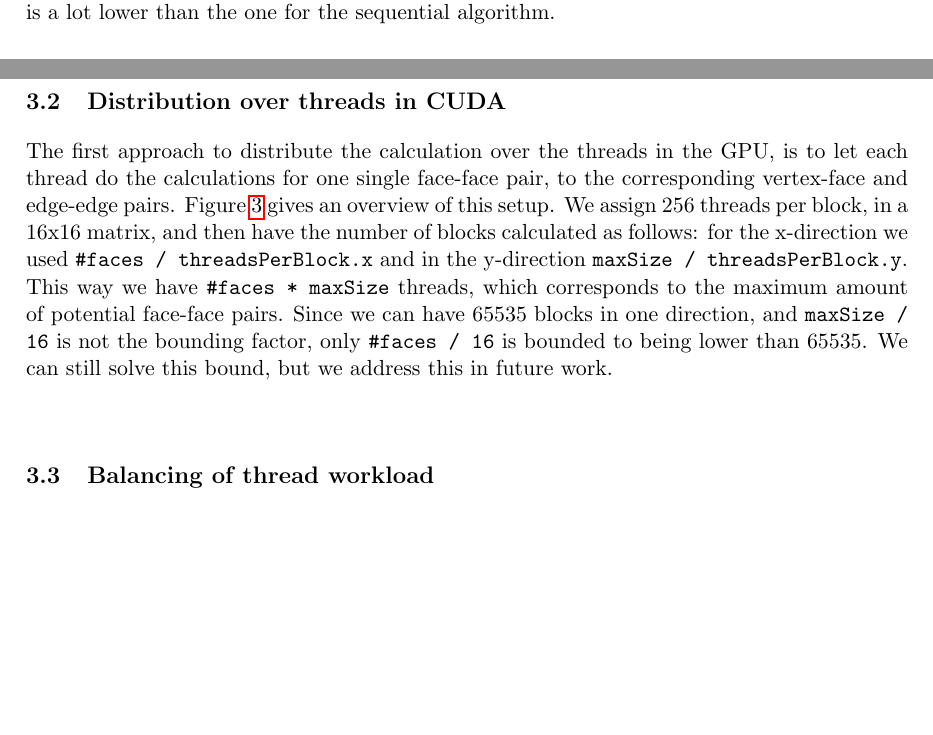
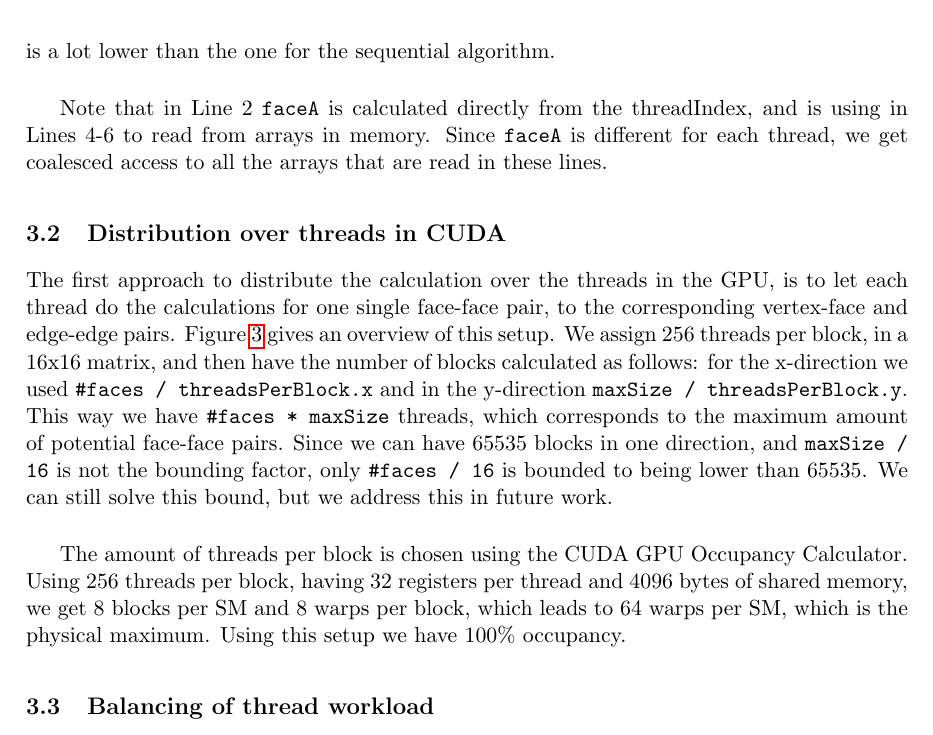
Before and after one commit to timvdalen/massive-data-collisions, a LaTeX paper (report/report.tex, which reads report/solution.tex): two parts of pages 3 and 5 of 12 before the commit and part of page 5 of 12 after it, the two joined at a grey line, cut so that both start at the same text, the shorter picture padded with empty space. Compiled offline with pdfLaTeX.

Commit message:
Occupancy and coalescing added

```diff
--- a/report/solution.tex
+++ b/report/solution.tex
@@ -41,11 +41,15 @@ Comparing this algorithm to the one in Algorithm \ref{alg:breakseq}, we see in L
 	\label{fig:kernel}
 \end{figure}
 
-As for the time complexity of the new algorithm, it is the same as the former one, but we have to leave out the loops. This means that each kernel needs a constant time to do the computations $O(1)$. Since all kernels do this in parallel, we now have a worst case bound that is a lot lower than the one for the sequential algorithm.
+As for the time complexity of the new algorithm, it is the same as the former one, but we have to leave out the loops. This means that each kernel needs a constant time to do the computations $O(1)$. Since all kernels do this in parallel, we now have a worst case bound that is a lot lower than the one for the sequential algorithm.\\
+
+Note that in Line 2 \texttt{faceA} is calculated directly from the threadIndex, and is using in Lines 4-6 to read from arrays in memory. Since \texttt{faceA} is different for each thread, we get coalesced access to all the arrays that are read in these lines.
 
 \subsection{Distribution over threads in CUDA}
 \label{subsec:threads}
 The first approach to distribute the calculation over the threads in the GPU, is to let each thread do the calculations for one single face-face pair, to the corresponding vertex-face and edge-edge pairs. Figure \ref{fig:threaddist} gives an overview of this setup. We assign 256 threads per block, in a 16x16 matrix, and then have the number of blocks calculated as follows: for the x-direction we used \texttt{\#faces / threadsPerBlock.x} and in the y-direction \texttt{maxSize / threadsPerBlock.y}. This way we have \texttt{\#faces * maxSize} threads, which corresponds to the maximum amount of potential face-face pairs. Since we can have 65535 blocks in one direction, and \texttt{maxSize / 16} is not the bounding factor, only \texttt{\#faces / 16} is bounded to being lower than 65535. We can still solve this bound, but we address this in future work.\\
+
+The amount of threads per block is chosen using the CUDA GPU Occupancy Calculator. Using 256 threads per block, having 32 registers per thread and 4096 bytes of shared memory, we get 8 blocks per SM and 8 warps per block, which leads to 64 warps per SM, which is the physical maximum. Using this setup we have 100\% occupancy.
 
 \begin{figure}
 	\includegraphics{Threads.pdf}
```
Also changed, not shown: report/problem_description.tex (+1 -1 lines), report/solution.tex (2 more changed lines).
